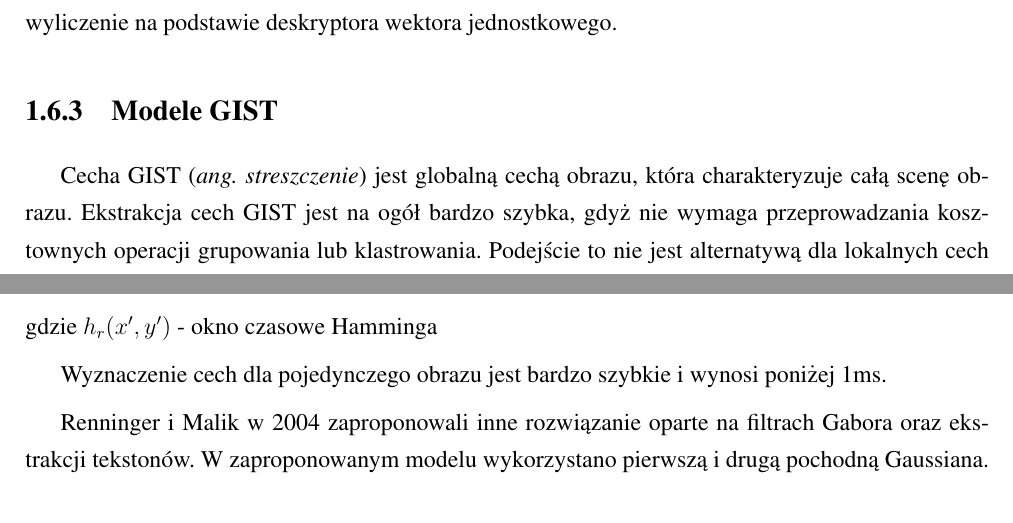
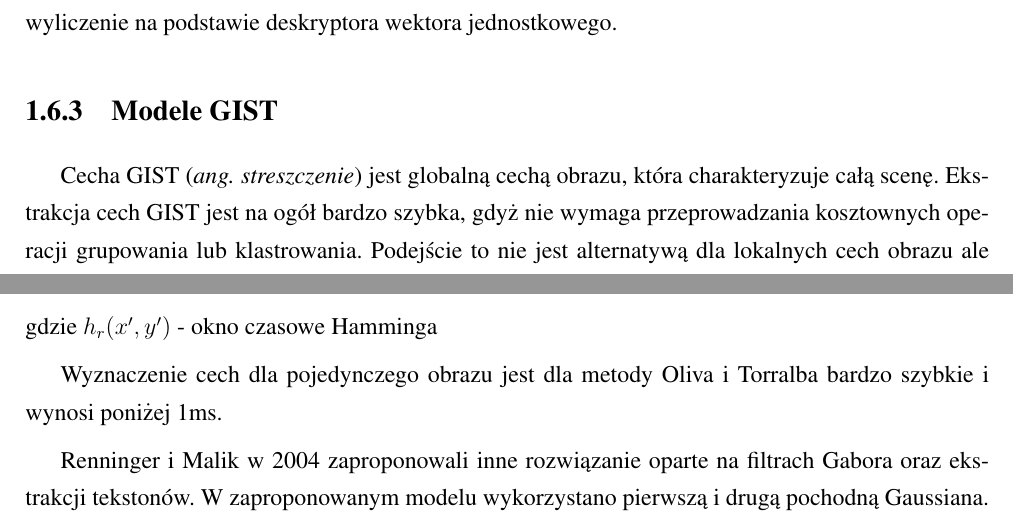
Before and after one commit to michalcichon/praca-magisterska, a LaTeX thesis (praca_magisterska.tex, which reads 01_podstawy_teoretyczne.tex): two parts of page 25 of 41, joined at a grey line, cut so that both start at the same text. Compiled offline with pdfLaTeX.

Commit message:
Ekstrakcja cech - GIST

```diff
--- a/01_podstawy_teoretyczne.tex
+++ b/01_podstawy_teoretyczne.tex
@@ -315,7 +315,7 @@ W rezultacie otrzymujemy wektor o długości równej 64. Odpowiedzi filtra Haara
 
 \subsection{Modele GIST}
 
-Cecha GIST (\emph{ang. streszczenie}) jest globalną cechą obrazu, która charakteryzuje całą scenę obrazu. Ekstrakcja cech GIST jest na ogół bardzo szybka, gdyż nie wymaga przeprowadzania kosztownych operacji grupowania lub klastrowania. Podejście to nie jest alternatywą dla lokalnych cech obrazu ale może stanowić dodatkową pomoc przy rozpoznawaniu obiektów na nieuporządkowanej scenie.\cite{OLIVA06}
+Cecha GIST (\emph{ang. streszczenie}) jest globalną cechą obrazu, która charakteryzuje całą scenę. Ekstrakcja cech GIST jest na ogół bardzo szybka, gdyż nie wymaga przeprowadzania kosztownych operacji grupowania lub klastrowania. Podejście to nie jest alternatywą dla lokalnych cech obrazu ale może stanowić dodatkową pomoc przy rozpoznawaniu obiektów na nieuporządkowanej scenie.\cite{OLIVA06}
 
 Sensowność tego podejścia jest poparta badaniami ludzkiej percepcji, które wykazały, że człowiek jest w stanie rozpoznać znaczenie nawet bardzo skomplikowanej sceny w krótkim czasie, nawet wówczas gdy obraz ten jest nieostry.\cite{SCHYNS94}
 
@@ -325,7 +325,7 @@ Nie istnieje jeden model GIST. Oliva i Torralba w 2000 roku zaproponowali model,
 I(x, y, f_x, f_y) = \sum\limits_{x^\prime, y^\prime = 0}^{N-1} i(x^\prime, y^\prime)h_r(x^\prime - x, y^\prime - y)e^{-j2\pi(f_xx^\prime+f_yy^\prime)}
 \end{equation} gdzie $h_r(x^\prime, y^\prime)$ - okno czasowe Hamminga
 
-Wyznaczenie cech dla pojedynczego obrazu jest bardzo szybkie i wynosi poniżej 1ms.
+Wyznaczenie cech dla pojedynczego obrazu jest dla metody Oliva i Torralba bardzo szybkie i wynosi poniżej 1ms.
 
 Renninger i Malik w 2004 zaproponowali inne rozwiązanie oparte na filtrach Gabora oraz ekstrakcji tekstonów. W zaproponowanym modelu wykorzystano pierwszą i drugą pochodną Gaussiana. Filtr składa się z dwóch faz - parzystej i nieparzystej jak we wzorze \ref{gist_gabor}.
 \begin{equation}
```
